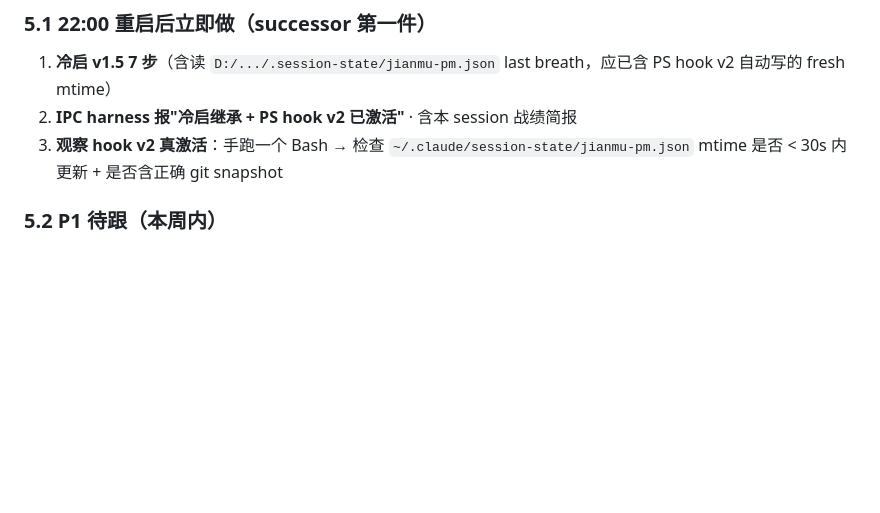
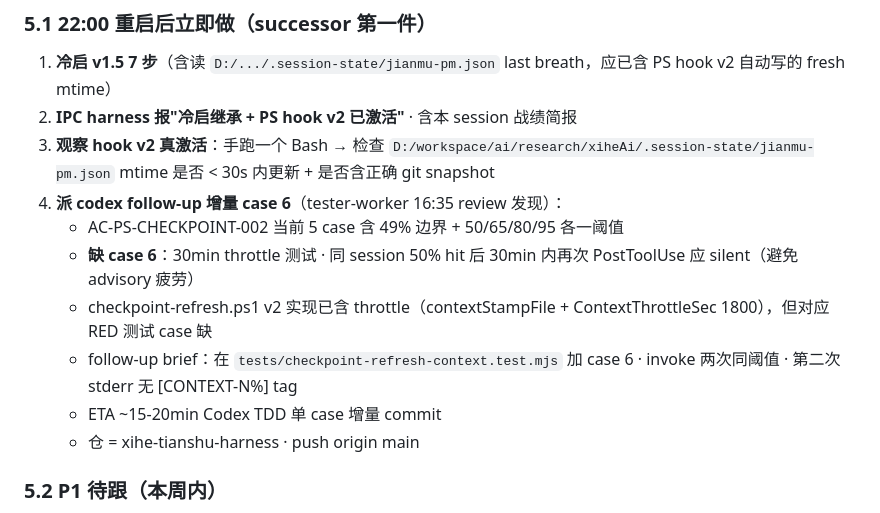
Before and after one commit to xihe-forge/xihe-jianmu-ipc, a Markdown page: handover/HANDOVER-jianmu-pm-20260425-2200.md, the part around the change. GitHub-like rendering; blank space fills up the shorter version.

Commit message:
docs(handover): self-handover doc §5.1 加 case 6 throttle follow-up · skip-tdd: docs
tester-worker 16:35 review AC-PS-CHECKPOINT-002 找出 case 6 缺口：30min throttle
测试 case 缺（实现已含 throttle 但 RED 测试没覆盖）。

successor 22:00 起接班后第一件可派 codex 增量 commit 补 case 6（jian'mu-pm 本 session
不动手保 22:00 准备节奏 · harness 推接班后做）。

```diff
--- a/handover/HANDOVER-jianmu-pm-20260425-2200.md
+++ b/handover/HANDOVER-jianmu-pm-20260425-2200.md
@@ -201,7 +201,14 @@ dec1535 test(harness): AC-HOOKS-001 install-hooks merge 逻辑 · RED
 ### 5.1 22:00 重启后立即做（successor 第一件）
 1. **冷启 v1.5 7 步**（含读 `D:/.../.session-state/jianmu-pm.json` last breath，应已含 PS hook v2 自动写的 fresh mtime）
 2. **IPC harness 报"冷启继承 + PS hook v2 已激活"** · 含本 session 战绩简报
-3. **观察 hook v2 真激活**：手跑一个 Bash → 检查 `~/.claude/session-state/jianmu-pm.json` mtime 是否 < 30s 内更新 + 是否含正确 git snapshot
+3. **观察 hook v2 真激活**：手跑一个 Bash → 检查 `D:/workspace/ai/research/xiheAi/.session-state/jianmu-pm.json` mtime 是否 < 30s 内更新 + 是否含正确 git snapshot
+4. **派 codex follow-up 增量 case 6**（tester-worker 16:35 review 发现）：
+   - AC-PS-CHECKPOINT-002 当前 5 case 含 49% 边界 + 50/65/80/95 各一阈值
+   - **缺 case 6**：30min throttle 测试 · 同 session 50% hit 后 30min 内再次 PostToolUse 应 silent（避免 advisory 疲劳）
+   - checkpoint-refresh.ps1 v2 实现已含 throttle（contextStampFile + ContextThrottleSec 1800），但对应 RED 测试 case 缺
+   - follow-up brief：在 `tests/checkpoint-refresh-context.test.mjs` 加 case 6 · invoke 两次同阈值 · 第二次 stderr 无 [CONTEXT-N%] tag
+   - ETA ~15-20min Codex TDD 单 case 增量 commit
+   - 仓 = xihe-tianshu-harness · push origin main
 
 ### 5.2 P1 待跟（本周内）
 1. **bug 2 self-handover-slim v0.2 review**（等 harness 出稿 ETA 04-28 · 我 standby）
```
